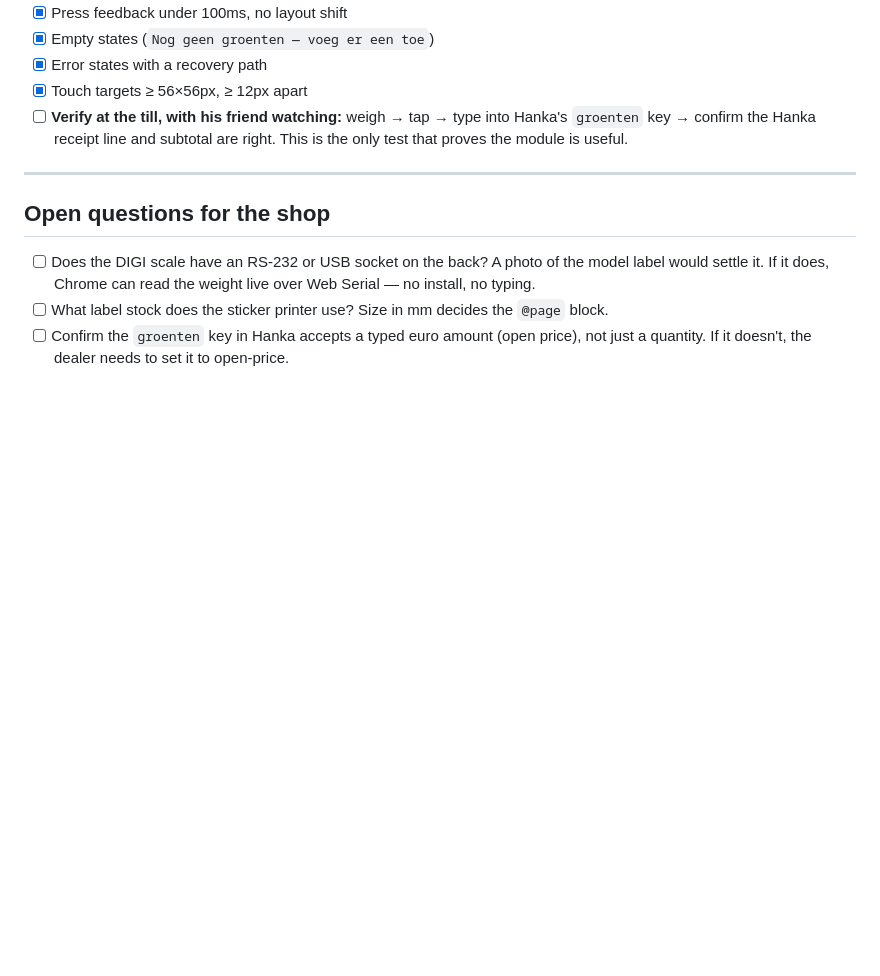
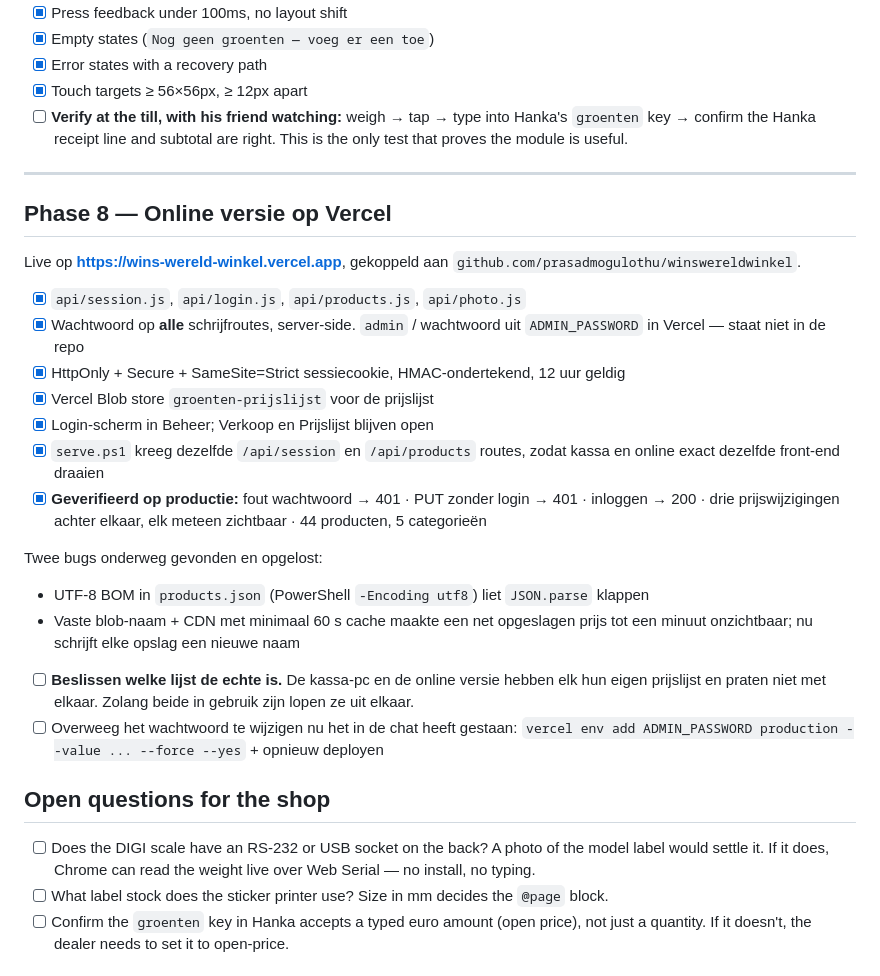
Before and after one commit to prasadmogulothu/winswereldwinkel, a Markdown page: tasks.md, the part around the change. Rendered like a GitHub page; blank space fills up the shorter version.

```diff
--- a/tasks.md
+++ b/tasks.md
@@ -109,6 +109,34 @@ beats any stock image here.
 
 ---
 
+## Phase 8 — Online versie op Vercel
+
+Live op **https://wins-wereld-winkel.vercel.app**, gekoppeld aan
+`github.com/prasadmogulothu/winswereldwinkel`.
+
+- [x] `api/session.js`, `api/login.js`, `api/products.js`, `api/photo.js`
+- [x] Wachtwoord op **alle** schrijfroutes, server-side. `admin` / wachtwoord uit
+      `ADMIN_PASSWORD` in Vercel — staat niet in de repo
+- [x] HttpOnly + Secure + SameSite=Strict sessiecookie, HMAC-ondertekend, 12 uur geldig
+- [x] Vercel Blob store `groenten-prijslijst` voor de prijslijst
+- [x] Login-scherm in Beheer; Verkoop en Prijslijst blijven open
+- [x] `serve.ps1` kreeg dezelfde `/api/session` en `/api/products` routes, zodat
+      kassa en online exact dezelfde front-end draaien
+- [x] **Geverifieerd op productie:** fout wachtwoord → 401 · PUT zonder login → 401 ·
+      inloggen → 200 · drie prijswijzigingen achter elkaar, elk meteen zichtbaar ·
+      44 producten, 5 categorieën
+
+Twee bugs onderweg gevonden en opgelost:
+- UTF-8 BOM in `products.json` (PowerShell `-Encoding utf8`) liet `JSON.parse` klappen
+- Vaste blob-naam + CDN met minimaal 60 s cache maakte een net opgeslagen prijs tot een
+  minuut onzichtbaar; nu schrijft elke opslag een nieuwe naam
+
+- [ ] **Beslissen welke lijst de echte is.** De kassa-pc en de online versie hebben elk
+      hun eigen prijslijst en praten niet met elkaar. Zolang beide in gebruik zijn lopen
+      ze uit elkaar.
+- [ ] Overweeg het wachtwoord te wijzigen nu het in de chat heeft gestaan:
+      `vercel env add ADMIN_PASSWORD production --value ... --force --yes` + opnieuw deployen
+
 ## Open questions for the shop
 
 - [ ] Does the DIGI scale have an RS-232 or USB socket on the back? A photo of the model label would
```
Also changed, not shown: README.md (+49 -0 lines).
